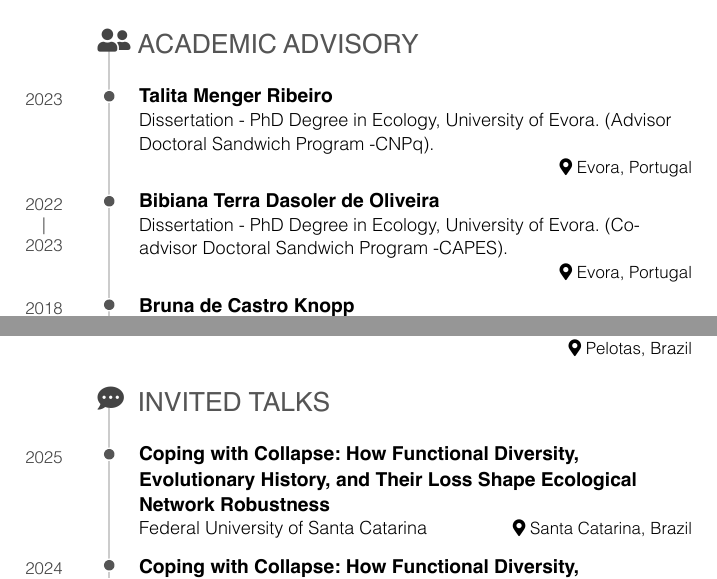
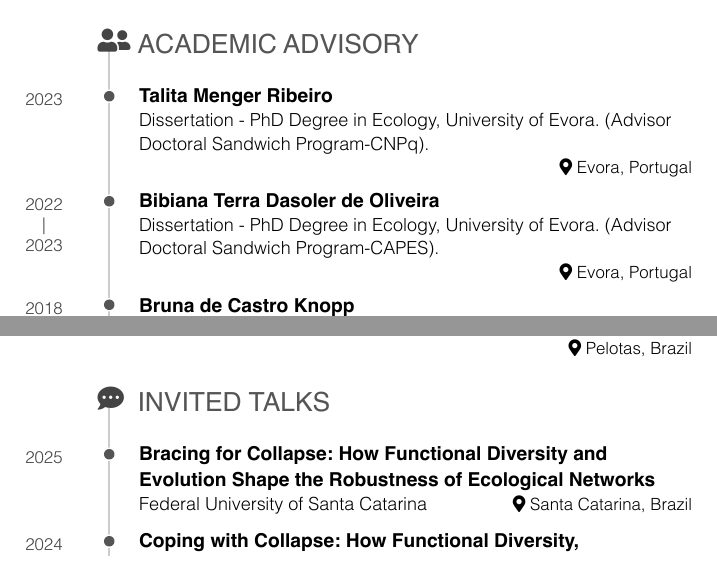
Before and after one commit to bastazini/CV, an R Markdown document (CV.Rmd): two parts of pages 9 and 11 of 15, joined at a grey line, cut so that both start at the same text. The pictures show the output file CV.pdf that the author committed with the source.

Commit message:
talks update

```diff
--- a/CV.Rmd
+++ b/CV.Rmd
@@ -8,7 +8,7 @@ output:
     self_contained: true
 
 ##PARA PRODUZIR PDF
-knit: pagedown::chrome_print
+#knit: pagedown::chrome_print
 #options(pagedown.remote.maxattempts=40)
 #options(pagedown.timeout = 60000)  # Increase timeout to 60 seconds
 #/Applications/Google\ Chrome.app/Contents/MacOS/Google\ Chrome --version
@@ -813,14 +813,14 @@ Academic Advisory {data-icon=user-friends}
 --------------------------------------------------------------------------------
 
 ### Talita Menger Ribeiro
-Dissertation - PhD Degree in Ecology, University of Evora. (Advisor Doctoral Sandwich Program -CNPq).
+Dissertation - PhD Degree in Ecology, University of Evora. (Advisor Doctoral Sandwich Program-CNPq).
 
 Evora, Portugal
 
 2023
 
 ### Bibiana Terra Dasoler de Oliveira
-Dissertation - PhD Degree in Ecology, University of Evora. (Co-advisor Doctoral Sandwich Program -CAPES).
+Dissertation - PhD Degree in Ecology, University of Evora. (Advisor Doctoral Sandwich Program-CAPES).
 
 Evora, Portugal
 
@@ -951,7 +951,7 @@ Pelotas, Brazil
 Invited Talks {data-icon=comment-dots}
 --------------------------------------------------------------------------------
 
-### Coping with Collapse: How Functional Diversity, Evolutionary History, and Their Loss Shape Ecological Network Robustness
+### Bracing for Collapse: How Functional Diversity and Evolution Shape the Robustness of Ecological Networks
 
 Federal University of Santa Catarina
 
```
Also changed, not shown: CV.pdf, 1 other file.
